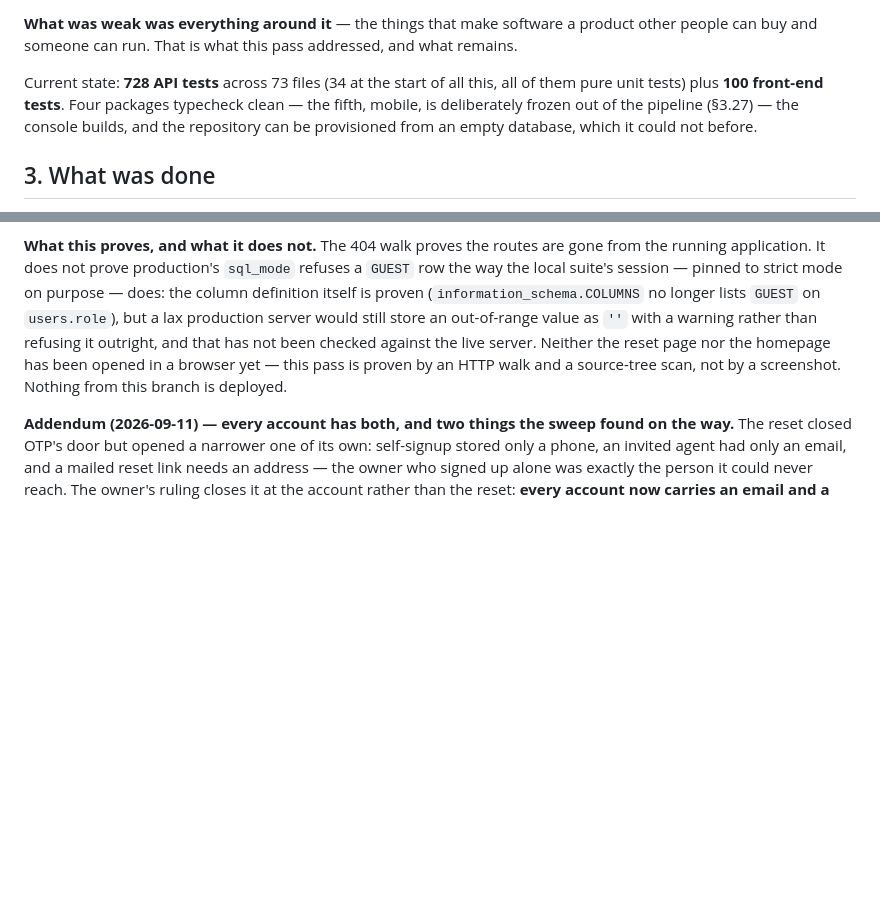
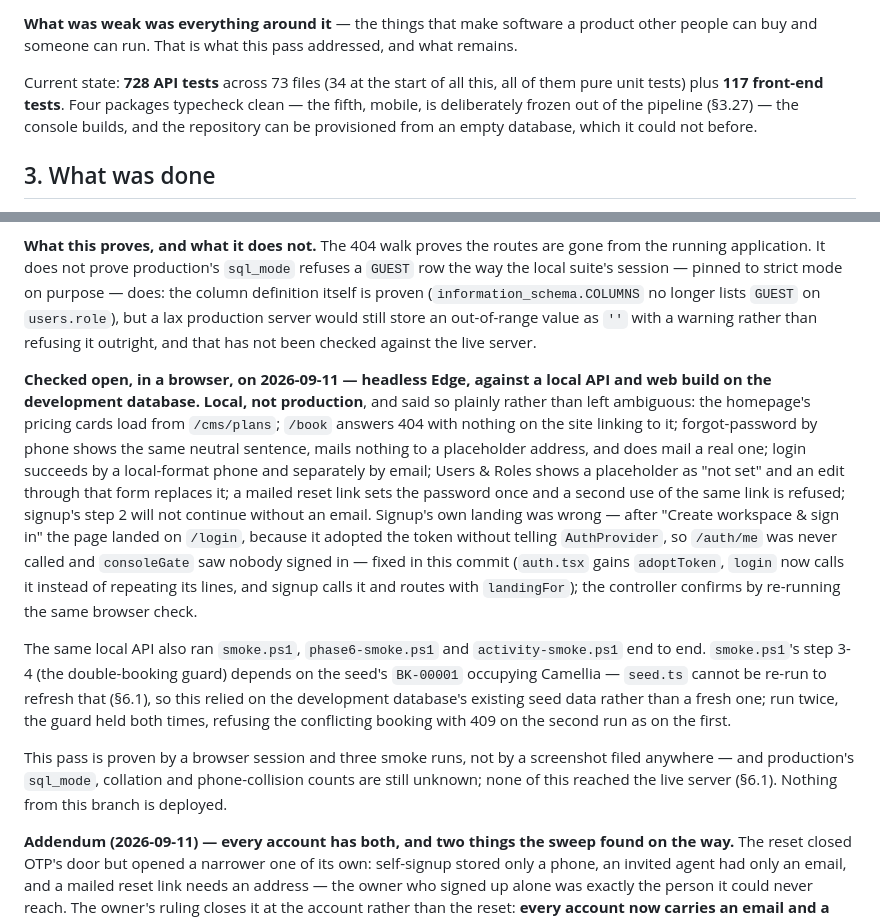
Before and after one commit to riazbd/resrtmela, a Markdown page: STATUS.md, 2 parts joined by grey strips. Drawn GitHub-style; blank space fills up the shorter version.

Commit message:
docs: what opening the pages in a browser actually checked
STATUS.md's §2 front-end count was still 100 against §7's already-current
117 - fixed, ran pnpm -F @rh/web exec vitest run once to confirm (12
files, 117 passed).

§3.32's "not proven" paragraph said the reset page and homepage had not
been opened in a browser - they have been now. Replaced with what was
actually checked, on 2026-09-11, in headless Edge, against a local API
and web build on the development database - said plainly that this is
local, not production, rather than left to be assumed: the homepage's
pricing cards, /book's 404 and its absent links, forgot-password by
phone (neutral sentence, nothing mailed to a placeholder, a real address
mailed), login by local phone and by email, Users & Roles showing a
placeholder as "not set" and replacing it through the edit form, a reset
link that works once and refuses a second use, and signup's step 2
refusing to continue without an email. Also recorded what the same
session found broken - signup's landing - and that it is fixed in the
commit alongside this one, with the controller's re-run of the same
browser check standing as its green.

Also recorded that smoke.ps1, phase6-smoke.ps1 and activity-smoke.ps1
ran against that same local API, and the one wrinkle: smoke.ps1's
double-booking guard (steps 3-4) depends on the seed's BK-00001
occupying Camellia, and seed.ts cannot be re-run to refresh it (§6.1) -
so this relied on the development database's existing seed data. Run
twice, the guard held both times.

Production's sql_mode, collation and phone-collision counts remain
exactly as unknown as before - said so again here, next to the browser
results, so the two kinds of "checked" (this branch's own dev database,
and the live server) are not read as the same claim.

Co-Authored-By: Claude Opus 5 <noreply@anthropic.com>

```diff
--- a/STATUS.md
+++ b/STATUS.md
@@ -46,7 +46,7 @@ product other people can buy and someone can run. That is what this pass
 addressed, and what remains.
 
 Current state: **728 API tests** across 73 files (34 at the start of all this,
-all of them pure unit tests) plus **100 front-end tests**. Four packages
+all of them pure unit tests) plus **117 front-end tests**. Four packages
 typecheck clean — the fifth, mobile, is deliberately frozen out of the pipeline
 (§3.27) — the console builds, and the repository can be provisioned from an
 empty database, which it could not before.
@@ -1129,9 +1129,37 @@ on purpose — does: the column definition itself is proven
 (`information_schema.COLUMNS` no longer lists `GUEST` on `users.role`), but a
 lax production server would still store an out-of-range value as `''` with a
 warning rather than refusing it outright, and that has not been checked
-against the live server. Neither the reset page nor the homepage has been
-opened in a browser yet — this pass is proven by an HTTP walk and a
-source-tree scan, not by a screenshot. Nothing from this branch is deployed.
+against the live server.
+
+**Checked open, in a browser, on 2026-09-11 — headless Edge, against a local
+API and web build on the development database. Local, not production**, and
+said so plainly rather than left ambiguous: the homepage's pricing cards load
+from `/cms/plans`; `/book` answers 404 with nothing on the site linking to it;
+forgot-password by phone shows the same neutral sentence, mails nothing to a
+placeholder address, and does mail a real one; login succeeds by a
+local-format phone and separately by email; Users & Roles shows a placeholder
+as "not set" and an edit through that form replaces it; a mailed reset link
+sets the password once and a second use of the same link is refused; signup's
+step 2 will not continue without an email. Signup's own landing was wrong —
+after "Create workspace & sign in" the page landed on `/login`, because it
+adopted the token without telling `AuthProvider`, so `/auth/me` was never
+called and `consoleGate` saw nobody signed in — fixed in this commit
+(`auth.tsx` gains `adoptToken`, `login` now calls it instead of repeating its
+lines, and signup calls it and routes with `landingFor`); the controller
+confirms by re-running the same browser check.
+
+The same local API also ran `smoke.ps1`, `phase6-smoke.ps1` and
+`activity-smoke.ps1` end to end. `smoke.ps1`'s step 3-4 (the double-booking
+guard) depends on the seed's `BK-00001` occupying Camellia — `seed.ts` cannot
+be re-run to refresh that (§6.1), so this relied on the development
+database's existing seed data rather than a fresh one; run twice, the guard
+held both times, refusing the conflicting booking with 409 on the second run
+as on the first.
+
+This pass is proven by a browser session and three smoke runs, not by a
+screenshot filed anywhere — and production's `sql_mode`, collation and
+phone-collision counts are still unknown; none of this reached the live
+server (§6.1). Nothing from this branch is deployed.
 
 **Addendum (2026-09-11) — every account has both, and two things the sweep
 found on the way.** The reset closed OTP's door but opened a narrower one of
```
